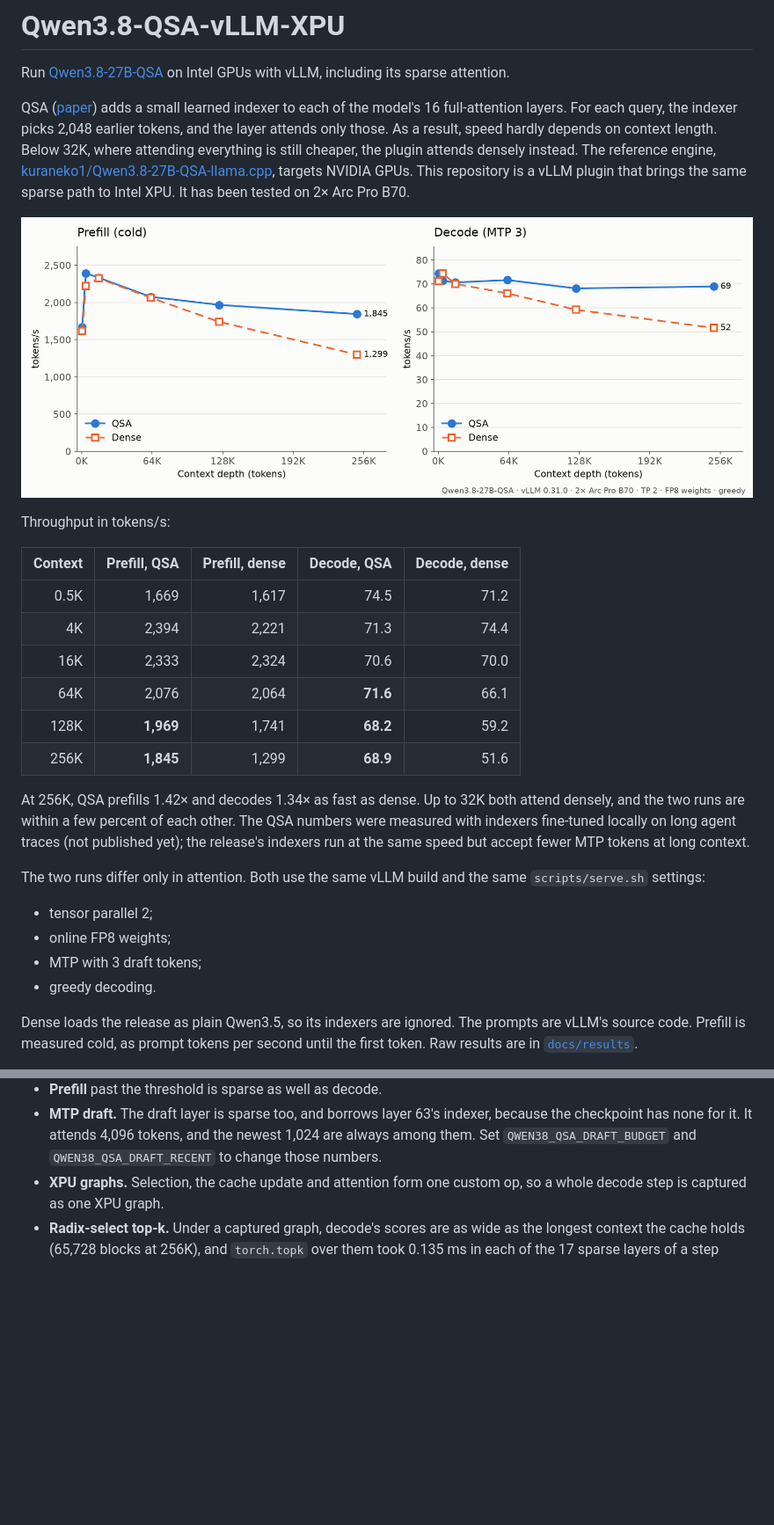
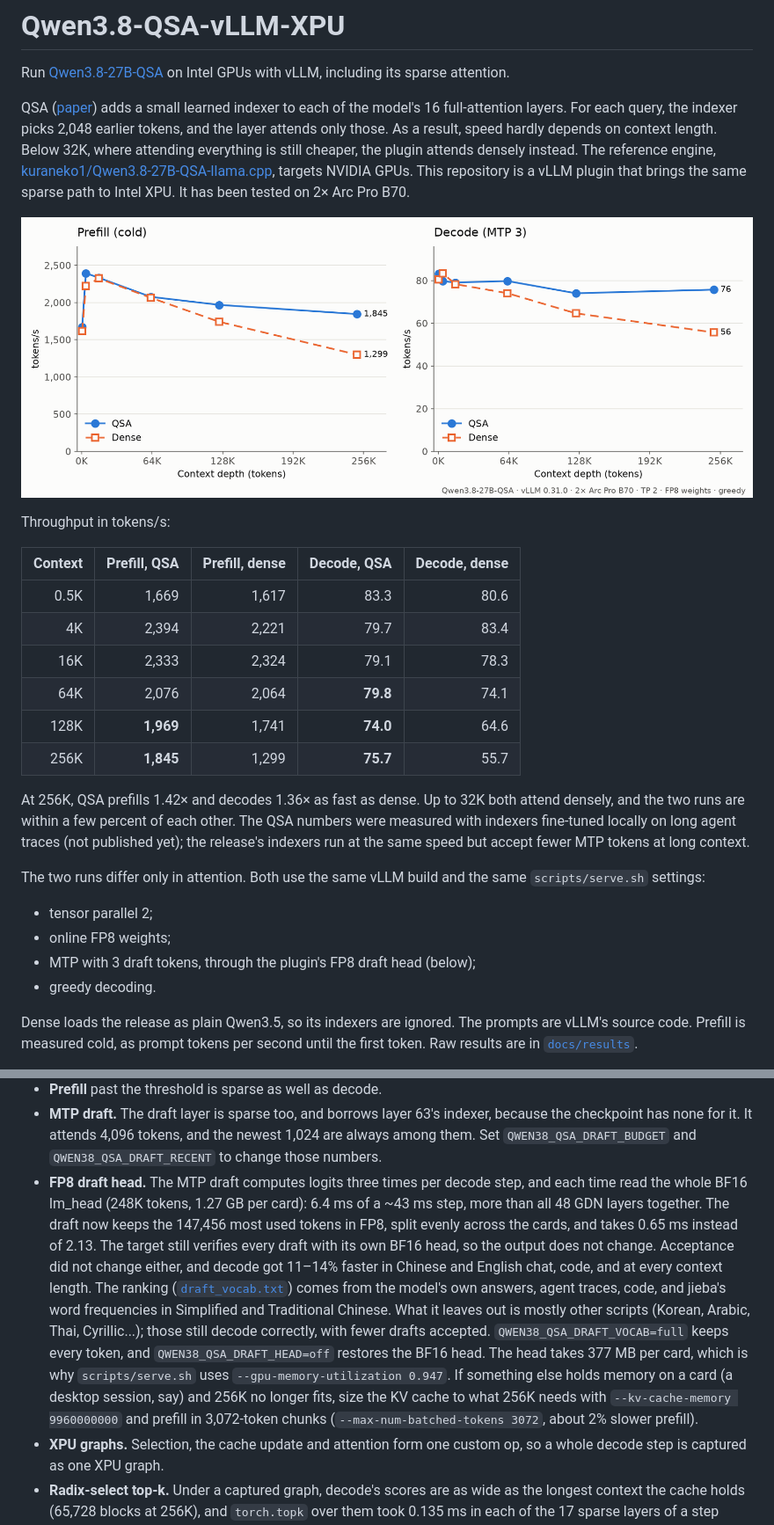
Before and after one commit to NoobBandi/Qwen3.8-QSA-vLLM-XPU, a Markdown page: README.md, 2 parts joined by grey strips. Shown at 88% size. Rendered like a GitHub page; pictures changed too: docs/qsa-vs-dense.png; blank space fills up the shorter version.

```diff
--- a/README.md
+++ b/README.md
@@ -17,14 +17,14 @@ Throughput in tokens/s:
 
 | Context | Prefill, QSA | Prefill, dense | Decode, QSA | Decode, dense |
 |--------:|-------------:|---------------:|------------:|--------------:|
-| 0.5K | 1,669 | 1,617 | 74.5 | 71.2 |
-| 4K | 2,394 | 2,221 | 71.3 | 74.4 |
-| 16K | 2,333 | 2,324 | 70.6 | 70.0 |
-| 64K | 2,076 | 2,064 | **71.6** | 66.1 |
-| 128K | **1,969** | 1,741 | **68.2** | 59.2 |
-| 256K | **1,845** | 1,299 | **68.9** | 51.6 |
+| 0.5K | 1,669 | 1,617 | 83.3 | 80.6 |
+| 4K | 2,394 | 2,221 | 79.7 | 83.4 |
+| 16K | 2,333 | 2,324 | 79.1 | 78.3 |
+| 64K | 2,076 | 2,064 | **79.8** | 74.1 |
+| 128K | **1,969** | 1,741 | **74.0** | 64.6 |
+| 256K | **1,845** | 1,299 | **75.7** | 55.7 |
 
-At 256K, QSA prefills 1.42× and decodes 1.34× as fast as dense. Up to 32K both attend densely, and
+At 256K, QSA prefills 1.42× and decodes 1.36× as fast as dense. Up to 32K both attend densely, and
 the two runs are within a few percent of each other. The QSA numbers were measured with indexers
 fine-tuned locally on long agent traces (not published yet); the release's indexers run at the same
 speed but accept fewer MTP tokens at long context.
@@ -33,7 +33,7 @@ The two runs differ only in attention. Both use the same vLLM build and the same
 
 - tensor parallel 2;
 - online FP8 weights;
-- MTP with 3 draft tokens;
+- MTP with 3 draft tokens, through the plugin's FP8 draft head (below);
 - greedy decoding.
 
 Dense loads the release as plain Qwen3.5, so its indexers are ignored. The prompts are vLLM's source
@@ -95,6 +95,20 @@ while kernels compile. If you write your own command, keep these settings:
 - **MTP draft.** The draft layer is sparse too, and borrows layer 63's indexer, because the checkpoint
   has none for it. It attends 4,096 tokens, and the newest 1,024 are always among them. Set
   `QWEN38_QSA_DRAFT_BUDGET` and `QWEN38_QSA_DRAFT_RECENT` to change those numbers.
+- **FP8 draft head.** The MTP draft computes logits three times per decode step, and each time read the
+  whole BF16 lm_head (248K tokens, 1.27 GB per card): 6.4 ms of a ~43 ms step, more than all 48 GDN
+  layers together. The draft now keeps the 147,456 most used tokens in FP8, split evenly across the
+  cards, and takes 0.65 ms instead of 2.13. The target still verifies every draft with its own BF16
+  head, so the output does not change. Acceptance did not change either, and decode got 11–14% faster
+  in Chinese and English chat, code, and at every context length. The ranking
+  ([`draft_vocab.txt`](qwen38_qsa/draft_vocab.txt)) comes from the model's own answers, agent
+  traces, code, and jieba's word frequencies in Simplified and Traditional Chinese. What it leaves out
+  is mostly other scripts (Korean, Arabic, Thai, Cyrillic...); those still decode correctly, with fewer
+  drafts accepted. `QWEN38_QSA_DRAFT_VOCAB=full` keeps every token, and `QWEN38_QSA_DRAFT_HEAD=off`
+  restores the BF16 head. The head takes 377 MB per card, which is why `scripts/serve.sh` uses
+  `--gpu-memory-utilization 0.947`. If something else holds memory on a card (a desktop session, say)
+  and 256K no longer fits, size the KV cache to what 256K needs with `--kv-cache-memory 9960000000`
+  and prefill in 3,072-token chunks (`--max-num-batched-tokens 3072`, about 2% slower prefill).
 - **XPU graphs.** Selection, the cache update and attention form one custom op, so a whole decode step
   is captured as one XPU graph.
 - **Radix-select top-k.** Under a captured graph, decode's scores are as wide as the longest context
```
Also changed, not shown: other parts of README.md (+1 -0 lines), 8 other files.
